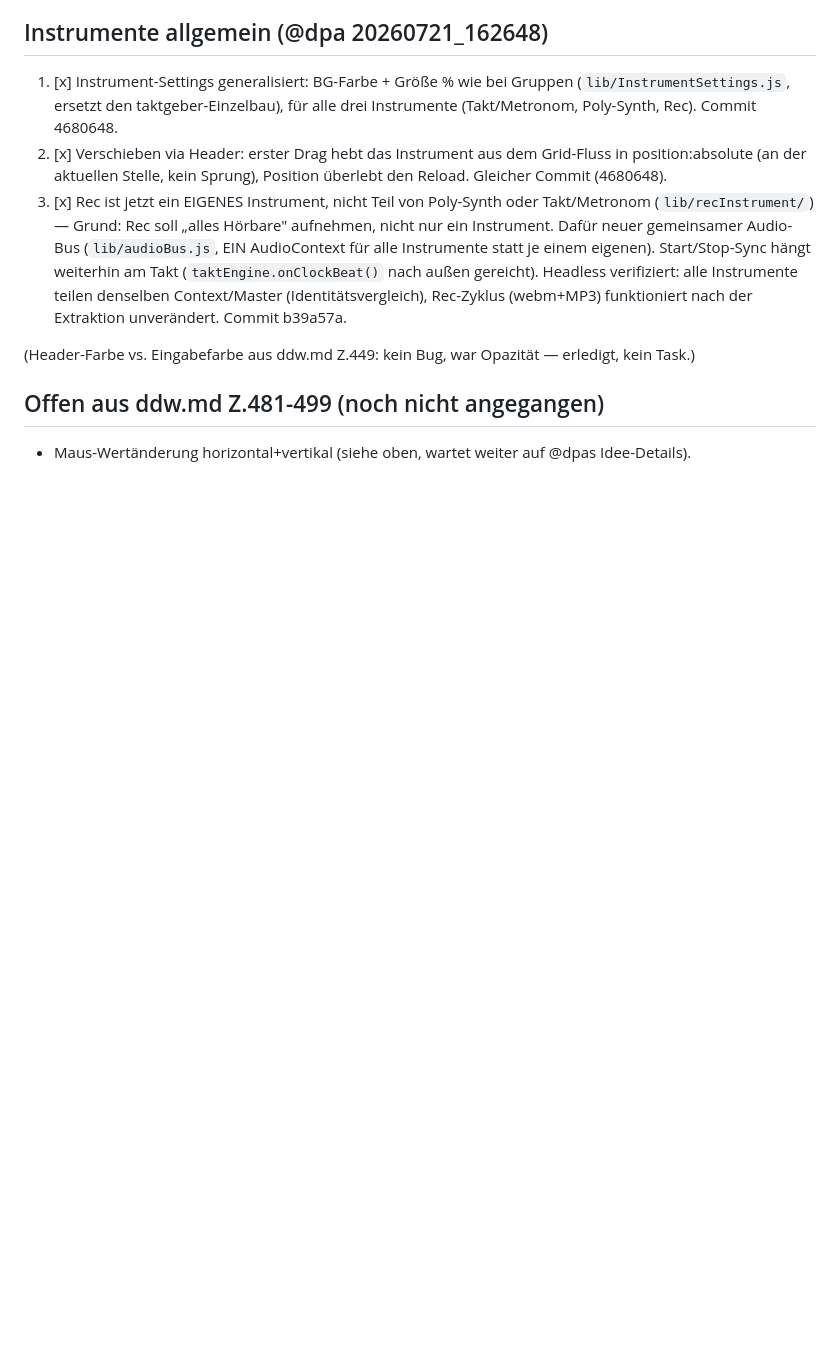
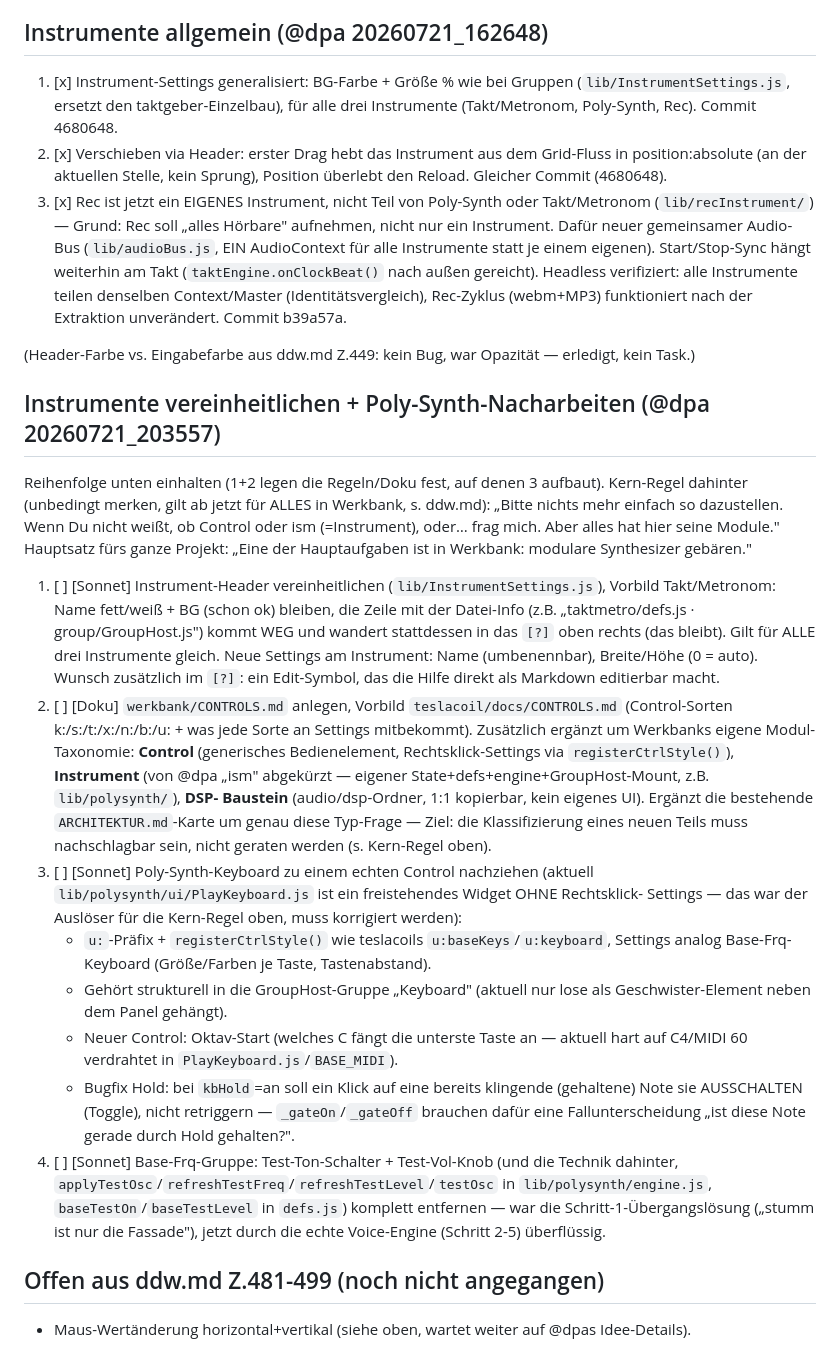
Before and after one commit to 3Dietrich/werkbank, a Markdown page: todos.md, the part around the change. Drawn GitHub-style; blank space fills up the shorter version.

Commit message:
todos.md: neue Sektion "Instrumente vereinheitlichen + Poly-Synth-Nacharbeiten"
Aus ddw.md 20260721_203557 (@dpa-Feedback zum aktuellen Stand):
Instrument-Header vereinheitlichen (Name/BG/Info->[?]/Edit-Button,
Settings Name+Breite/Hoehe), werkbank/CONTROLS.md nach teslacoil-Vorbild
inkl. Modul-Taxonomie (Control/Instrument="ism"/DSP-Baustein), Poly-
Synth-Keyboard zu einem echten Control nachziehen (u:-Praefix,
Rechtsklick-Settings, Gruppe "Keyboard", Oktav-Start-Control,
Hold-Toggle-Bugfix fuer einzelne Noten), Base-Frq-Test-Ton entfernen
(Schritt-1-Uebergangsloesung, jetzt ueberfluessig).

Kern-Regel dahinter (@dpa, gilt ab jetzt projektweit): nichts mehr
ad-hoc hinzufuegen, bei Unsicherheit Control vs. Instrument fragen.

Noch nicht umgesetzt - nur die Planung/Reihenfolge fuer die naechste
Session festgehalten.

Co-Authored-By: Claude Sonnet 5 <noreply@anthropic.com>

```diff
--- a/todos.md
+++ b/todos.md
@@ -146,5 +146,44 @@ UI-Arbeit (5/6) wenig Sinn.
 
 (Header-Farbe vs. Eingabefarbe aus ddw.md Z.449: kein Bug, war Opazität — erledigt, kein Task.)
 
+## Instrumente vereinheitlichen + Poly-Synth-Nacharbeiten (@dpa 20260721_203557)
+Reihenfolge unten einhalten (1+2 legen die Regeln/Doku fest, auf denen 3 aufbaut).
+Kern-Regel dahinter (unbedingt merken, gilt ab jetzt für ALLES in Werkbank, s. ddw.md):
+„Bitte nichts mehr einfach so dazustellen. Wenn Du nicht weißt, ob Control oder ism
+(=Instrument), oder… frag mich. Aber alles hat hier seine Module." Hauptsatz fürs ganze
+Projekt: „Eine der Hauptaufgaben ist in Werkbank: modulare Synthesizer gebären."
+
+1. [ ] [Sonnet] Instrument-Header vereinheitlichen (`lib/InstrumentSettings.js`), Vorbild
+   Takt/Metronom: Name fett/weiß + BG (schon ok) bleiben, die Zeile mit der Datei-Info
+   (z.B. „taktmetro/defs.js · group/GroupHost.js") kommt WEG und wandert stattdessen in
+   das `[?]` oben rechts (das bleibt). Gilt für ALLE drei Instrumente gleich. Neue
+   Settings am Instrument: Name (umbenennbar), Breite/Höhe (0 = auto). Wunsch zusätzlich
+   im `[?]`: ein Edit-Symbol, das die Hilfe direkt als Markdown editierbar macht.
+2. [ ] [Doku] `werkbank/CONTROLS.md` anlegen, Vorbild `teslacoil/docs/CONTROLS.md`
+   (Control-Sorten k:/s:/t:/x:/n:/b:/u: + was jede Sorte an Settings mitbekommt). Zusätzlich
+   ergänzt um Werkbanks eigene Modul-Taxonomie: **Control** (generisches Bedienelement,
+   Rechtsklick-Settings via `registerCtrlStyle()`), **Instrument** (von @dpa „ism"
+   abgekürzt — eigener State+defs+engine+GroupHost-Mount, z.B. `lib/polysynth/`), **DSP-
+   Baustein** (audio/dsp-Ordner, 1:1 kopierbar, kein eigenes UI). Ergänzt die bestehende
+   `ARCHITEKTUR.md`-Karte um genau diese Typ-Frage — Ziel: die Klassifizierung eines neuen
+   Teils muss nachschlagbar sein, nicht geraten werden (s. Kern-Regel oben).
+3. [ ] [Sonnet] Poly-Synth-Keyboard zu einem echten Control nachziehen (aktuell
+   `lib/polysynth/ui/PlayKeyboard.js` ist ein freistehendes Widget OHNE Rechtsklick-
+   Settings — das war der Auslöser für die Kern-Regel oben, muss korrigiert werden):
+   - `u:`-Präfix + `registerCtrlStyle()` wie teslacoils `u:baseKeys`/`u:keyboard`,
+     Settings analog Base-Frq-Keyboard (Größe/Farben je Taste, Tastenabstand).
+   - Gehört strukturell in die GroupHost-Gruppe „Keyboard" (aktuell nur lose als
+     Geschwister-Element neben dem Panel gehängt).
+   - Neuer Control: Oktav-Start (welches C fängt die unterste Taste an — aktuell hart
+     auf C4/MIDI 60 verdrahtet in `PlayKeyboard.js`/`BASE_MIDI`).
+   - Bugfix Hold: bei `kbHold`=an soll ein Klick auf eine bereits klingende (gehaltene)
+     Note sie AUSSCHALTEN (Toggle), nicht retriggern — `_gateOn`/`_gateOff` brauchen dafür
+     eine Fallunterscheidung „ist diese Note gerade durch Hold gehalten?".
+4. [ ] [Sonnet] Base-Frq-Gruppe: Test-Ton-Schalter + Test-Vol-Knob (und die Technik
+   dahinter, `applyTestOsc`/`refreshTestFreq`/`refreshTestLevel`/`testOsc` in
+   `lib/polysynth/engine.js`, `baseTestOn`/`baseTestLevel` in `defs.js`) komplett entfernen
+   — war die Schritt-1-Übergangslösung („stumm ist nur die Fassade"), jetzt durch die
+   echte Voice-Engine (Schritt 2-5) überflüssig.
+
 ## Offen aus ddw.md Z.481-499 (noch nicht angegangen)
 - Maus-Wertänderung horizontal+vertikal (siehe oben, wartet weiter auf @dpas Idee-Details).
```
